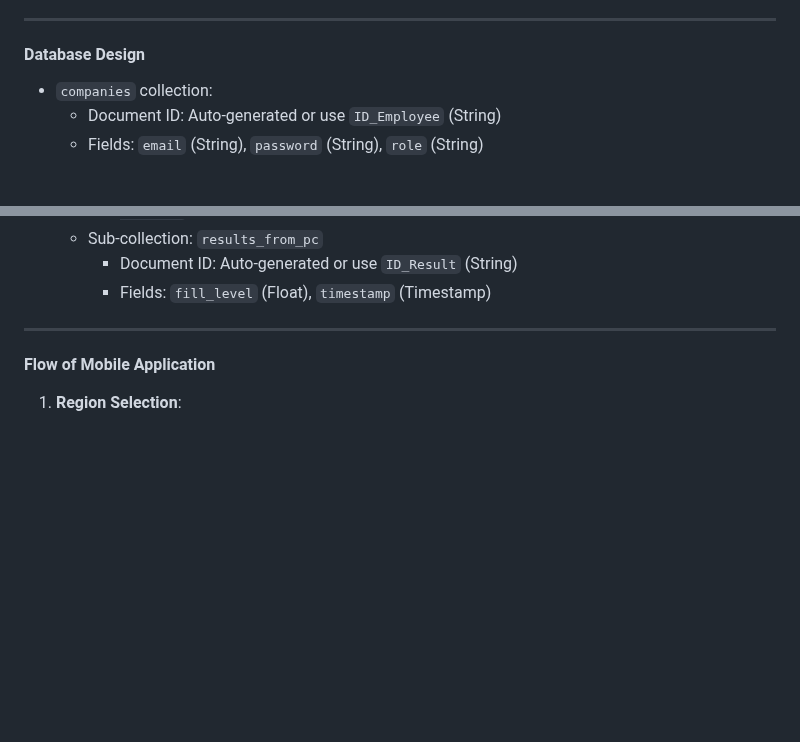
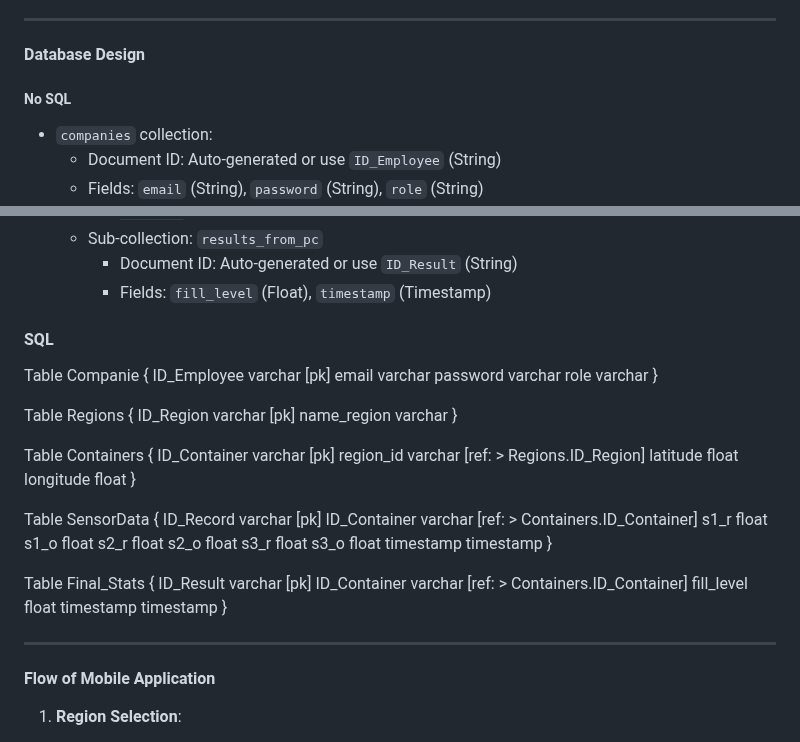
Before and after one commit to jmbmartins/IntelligentWasteManagementSystem, a Markdown page: README.md, 2 parts joined by grey strips. Rendered like a GitHub page; blank space fills up the shorter version.

```diff
--- a/README.md
+++ b/README.md
@@ -86,6 +86,7 @@ Metodology:
 -----------------------------------------------------------------------------------------------
 #### Database Design
 
+##### No SQL
 -   `companies` collection:
     -   Document ID: Auto-generated or use `ID_Employee` (String)
     -   Fields: `email` (String), `password` (String), `role` (String)
@@ -101,6 +102,46 @@ Metodology:
     -   Sub-collection: `results_from_pc`
         -   Document ID: Auto-generated or use `ID_Result` (String)
         -   Fields: `fill_level` (Float), `timestamp` (Timestamp)
+
+#### SQL
+Table Companie {
+  ID_Employee varchar [pk]
+  email varchar
+  password varchar
+  role varchar
+}
+
+Table Regions {
+  ID_Region varchar [pk]
+  name_region varchar
+}
+
+Table Containers {
+  ID_Container varchar [pk]
+  region_id varchar [ref: > Regions.ID_Region]
+  latitude float
+  longitude float
+}
+
+Table SensorData {
+  ID_Record varchar [pk]
+  ID_Container varchar [ref: > Containers.ID_Container]
+  s1_r float
+  s1_o float
+  s2_r float
+  s2_o float
+  s3_r float
+  s3_o float
+  timestamp timestamp
+}
+
+Table Final_Stats {
+  ID_Result varchar [pk]
+  ID_Container varchar [ref: > Containers.ID_Container]
+  fill_level float
+  timestamp timestamp
+}
+
 
 
 ---------------------------------------------------------
```
